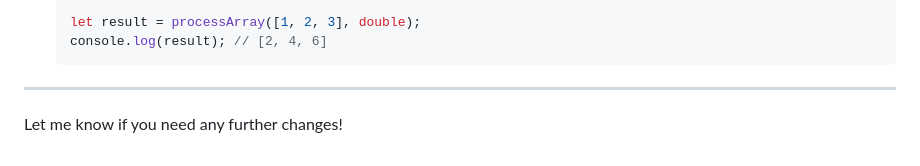
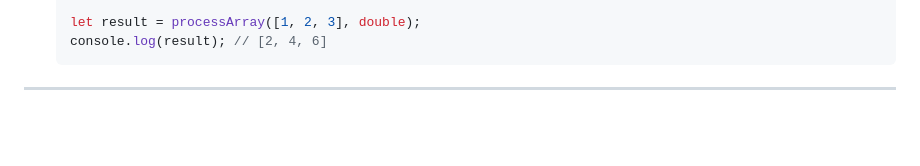
Before and after one commit to bhadrinath95/TaskManager, a Markdown page: Task Manager/javascript.md, the part around the change. GitHub-like rendering; blank space fills up the shorter version.

````diff
--- a/Task Manager/javascript.md
+++ b/Task Manager/javascript.md
@@ -453,5 +453,3 @@
   ```
 
 ---
-
-Let me know if you need any further changes!
````
